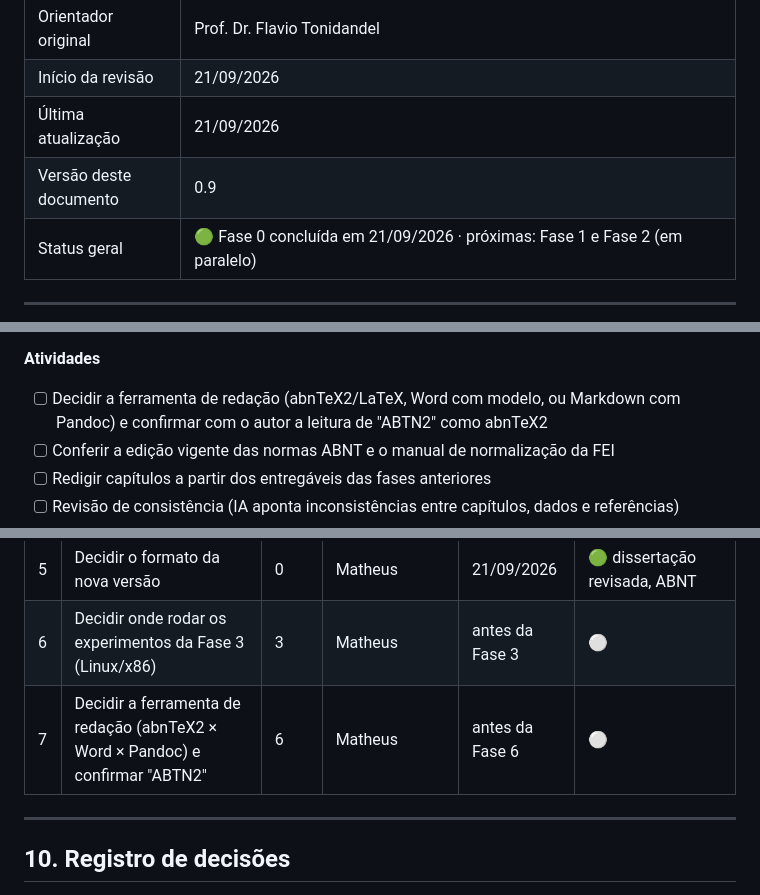
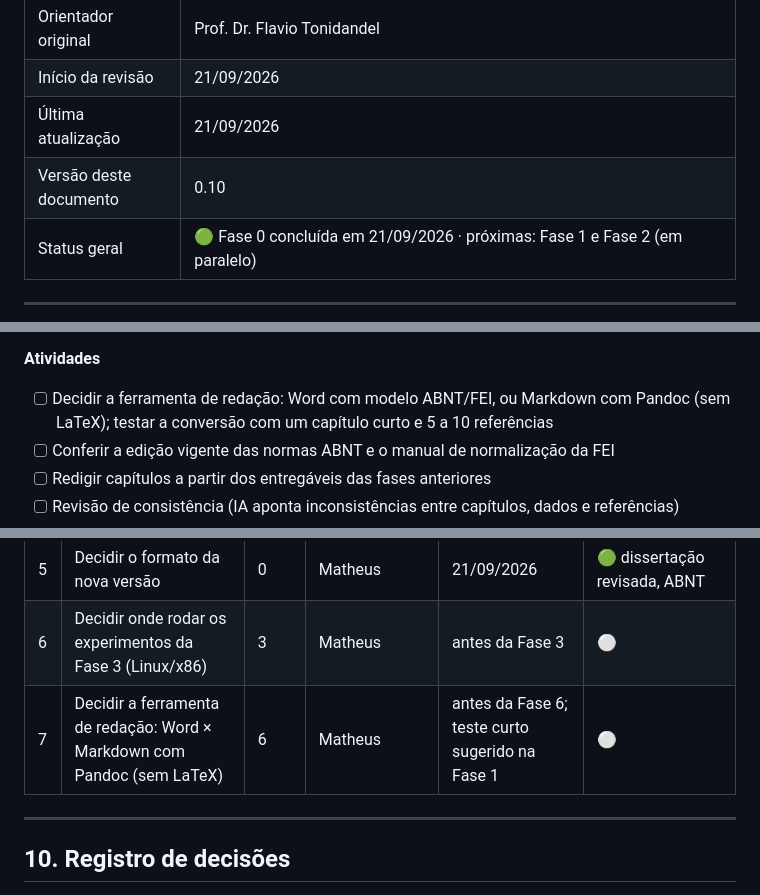
Before and after one commit to mhaddad/mestrado-dominios-planejamento, a Markdown page: plan/plano-revisao-dissertacao.md, 3 parts joined by grey strips. Drawn GitHub-style.

```diff
--- a/plan/plano-revisao-dissertacao.md
+++ b/plan/plano-revisao-dissertacao.md
@@ -10,7 +10,7 @@
 | Orientador original | Prof. Dr. Flavio Tonidandel |
 | Início da revisão | 21/09/2026 |
 | Última atualização | 21/09/2026 |
-| Versão deste documento | 0.9 |
+| Versão deste documento | 0.10 |
 | Status geral | 🟢 Fase 0 concluída em 21/09/2026 · próximas: Fase 1 e Fase 2 (em paralelo) |
 
 ---
@@ -365,7 +365,7 @@ Desdobramentos possíveis, não obrigatórios:
 
 **Atividades**
 
-- [ ] Decidir a ferramenta de redação (abnTeX2/LaTeX, Word com modelo, ou Markdown com Pandoc) e confirmar com o autor a leitura de "ABTN2" como abnTeX2
+- [ ] Decidir a ferramenta de redação: Word com modelo ABNT/FEI, ou Markdown com Pandoc (sem LaTeX); testar a conversão com um capítulo curto e 5 a 10 referências
 - [ ] Conferir a edição vigente das normas ABNT e o manual de normalização da FEI
 - [ ] Redigir capítulos a partir dos entregáveis das fases anteriores
 - [ ] Revisão de consistência (IA aponta inconsistências entre capítulos, dados e referências)
@@ -409,7 +409,7 @@ Desdobramentos possíveis, não obrigatórios:
 | 4 | Definir protocolo de busca da Fase 1 | 1 | Matheus + IA | | ⚪ |
 | 5 | Decidir o formato da nova versão | 0 | Matheus | 21/09/2026 | 🟢 dissertação revisada, ABNT |
 | 6 | Decidir onde rodar os experimentos da Fase 3 (Linux/x86) | 3 | Matheus | antes da Fase 3 | ⚪ |
-| 7 | Decidir a ferramenta de redação (abnTeX2 × Word × Pandoc) e confirmar "ABTN2" | 6 | Matheus | antes da Fase 6 | ⚪ |
+| 7 | Decidir a ferramenta de redação: Word × Markdown com Pandoc (sem LaTeX) | 6 | Matheus | antes da Fase 6; teste curto sugerido na Fase 1 | ⚪ |
 
 ---
 
```
Also changed, not shown: other parts of plan/plano-revisao-dissertacao.md (+2 -1 lines), redacao/README.md (+12 -7 lines).
